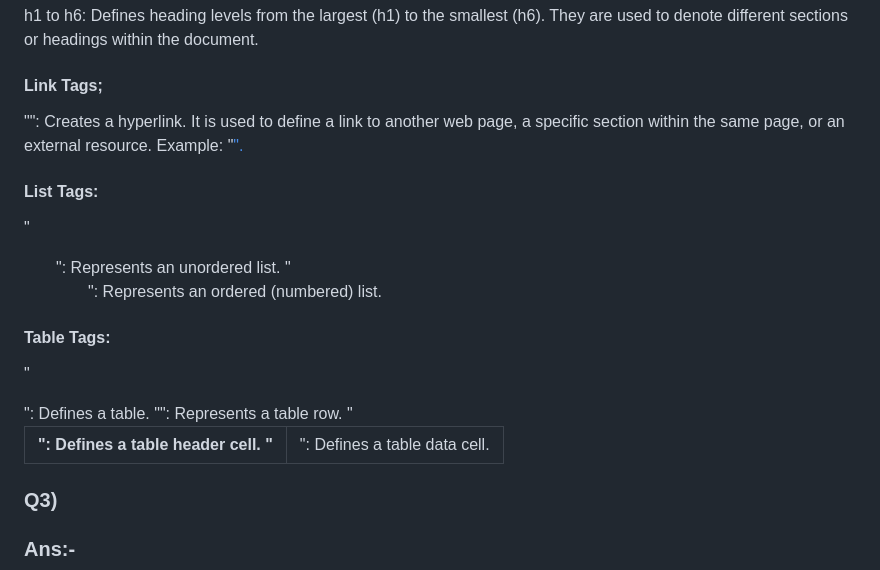
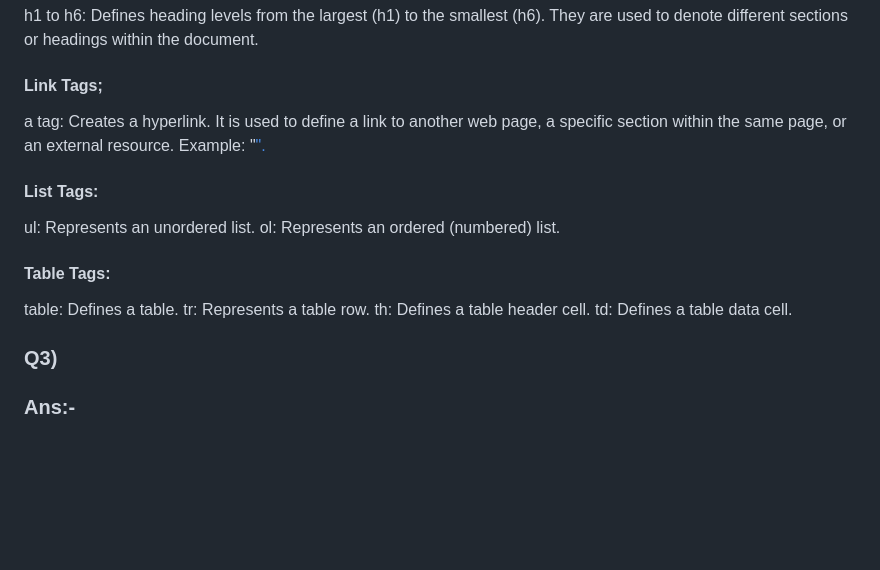
Before and after one commit to Saket1406/SaketTest, a Markdown page: README.md, the part around the change. GitHub-like rendering; blank space fills up the shorter version.

```diff
--- a/README.md
+++ b/README.md
@@ -33,18 +33,18 @@ eg: <body>: Contains the visible content of the web page including text, images,
 h1 to h6: Defines heading levels from the largest (h1) to the smallest (h6). They are used to denote different sections or headings within the document.
 
 #### Link Tags;
-"<a>": Creates a hyperlink. It is used to define a link to another web page, a specific section within the same page, or an external resource.
+a tag: Creates a hyperlink. It is used to define a link to another web page, a specific section within the same page, or an external resource.
 Example: "<a href="https://www.example.com">".
 
 #### List Tags:
-"<ul>": Represents an unordered list.
-"<ol>": Represents an ordered (numbered) list.
+ul: Represents an unordered list.
+ol: Represents an ordered (numbered) list.
 
 #### Table Tags:
-"<table>": Defines a table.
-"<tr>": Represents a table row.
-"<th>": Defines a table header cell.
-"<td>": Defines a table data cell.
+table: Defines a table.
+tr: Represents a table row.
+th: Defines a table header cell.
+td: Defines a table data cell.
 
 ### Q3)
 ### Ans:-
```
